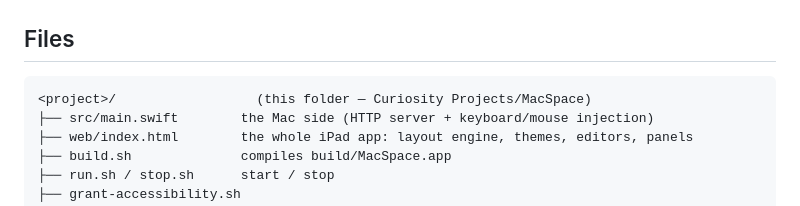
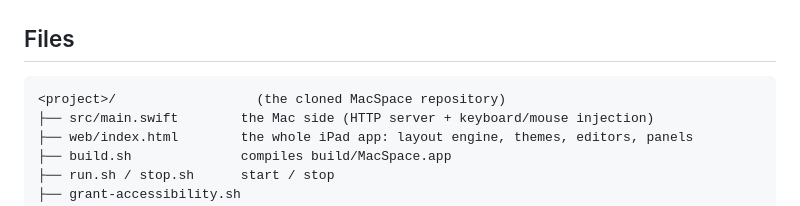
Before and after one commit to mohindpa/MacSpace, a Markdown page: README.md, the part around the change. GitHub-like rendering.

Commit message:
Remove local path from README

````diff
--- a/README.md
+++ b/README.md
@@ -152,7 +152,7 @@ CoreGraphics keyboard events — which is exactly how the App Store apps do it t
 ## Files
 
 ```
-<project>/                  (this folder — Curiosity Projects/MacSpace)
+<project>/                  (the cloned MacSpace repository)
 ├── src/main.swift        the Mac side (HTTP server + keyboard/mouse injection)
 ├── web/index.html        the whole iPad app: layout engine, themes, editors, panels
 ├── build.sh              compiles build/MacSpace.app
````
